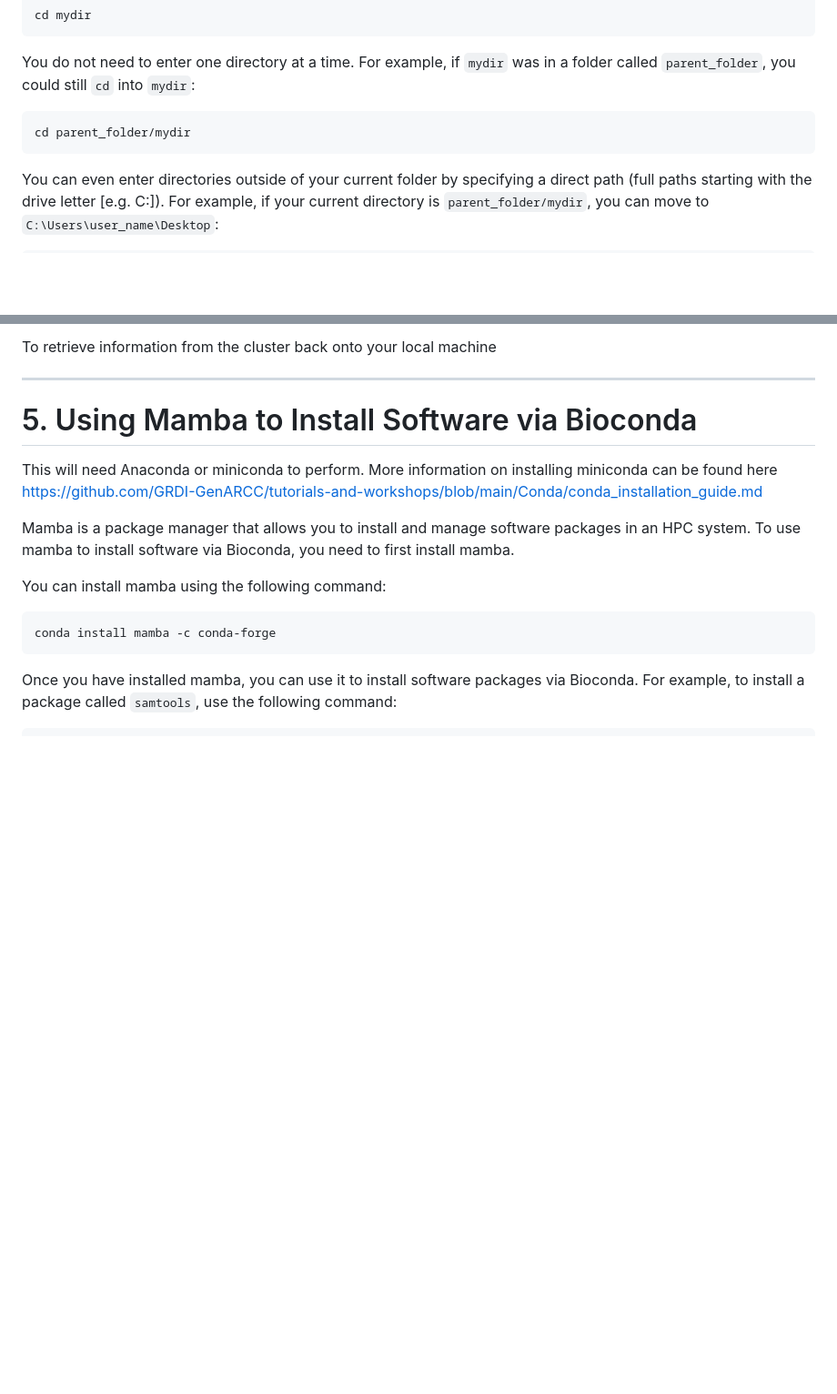
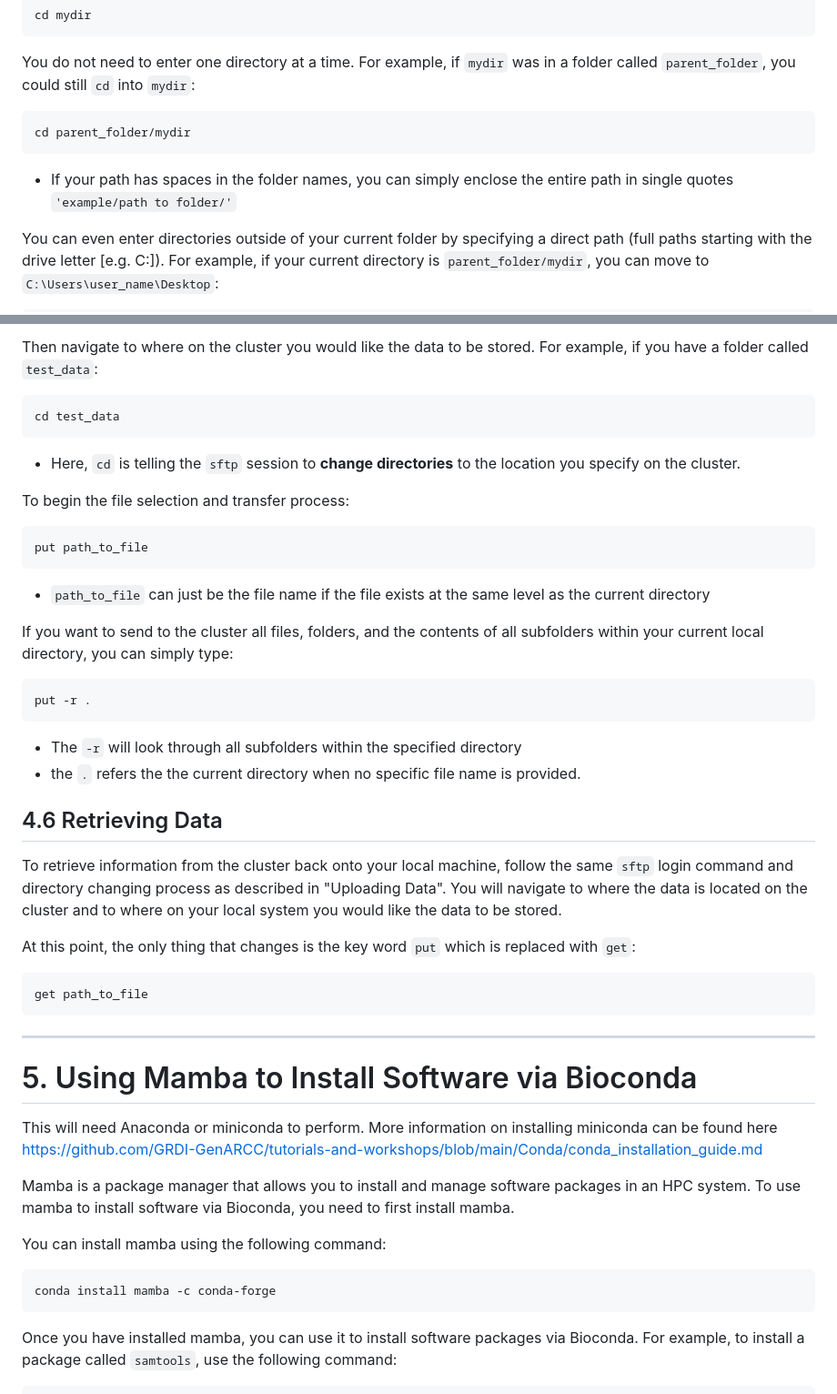
Before and after one commit to GRDI-GenARCC/tutorials-and-workshops, a Markdown page: GenARCCyear1_basicHPC/basicHPC.md, 2 parts joined by grey strips. Shown at 91% size. GitHub-like rendering; blank space fills up the shorter version.

````diff
--- a/GenARCCyear1_basicHPC/basicHPC.md
+++ b/GenARCCyear1_basicHPC/basicHPC.md
@@ -49,6 +49,7 @@ You do not need to enter one directory at a time. For example, if `mydir` was in
 ```bash
 cd parent_folder/mydir
 ```
+- If your path has spaces in the folder names, you can simply enclose the entire path in single quotes `'example/path to folder/'`
 
 You can even enter directories outside of your current folder by specifying a direct path (full paths starting with the drive letter [e.g. C:]). For example, if your current directory is `parent_folder/mydir`, you can move to `C:\Users\user_name\Desktop`:
 ```bash
@@ -153,5 +188,32 @@ user@address password:
 
-To retrieve information from the cluster back onto your local machine
+Then navigate to where on the cluster you would like the data to be stored. For example, if you have a folder called `test_data`:
+```bash
+cd test_data
+```
+- Here, `cd` is telling the `sftp` session to **change directories** to the location you specify on the cluster.
+
+To begin the file selection and transfer process:
+```bash
+put path_to_file
+```
+- `path_to_file` can just be the file name if the file exists at the same level as the current directory
+
+If you want to send to the cluster all files, folders, and the contents of all subfolders within your current local directory, you can simply type:
+```bash
+put -r .
+```
+- The `-r` will look through all subfolders within the specified directory
+- the `.` refers the the current directory when no specific file name is provided.
+
+
+## 4.6 Retrieving Data
+
+To retrieve information from the cluster back onto your local machine, follow the same `sftp` login command and directory changing process as described in "Uploading Data". You will navigate to where the data is located on the cluster and to where on your local system you would like the data to be stored.
+
+At this point, the only thing that changes is the key word `put` which is replaced with `get`:
+```bash
+get path_to_file
+```
 
 </br>
 
````
Also changed, not shown: other parts of GenARCCyear1_basicHPC/basicHPC.md (+48 -15 lines).
